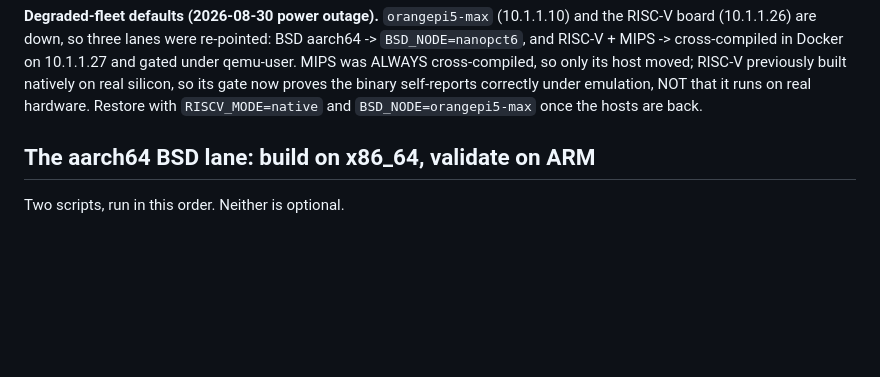
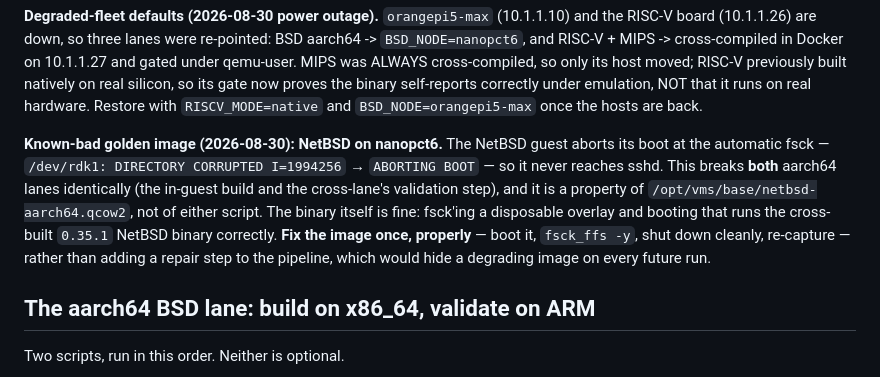
Before and after one commit to ajokela/ballistics-engine, a Markdown page: scripts/release/RELEASE.md, the part around the change. Drawn GitHub-style; blank space fills up the shorter version.

Commit message:
Record the corrupt NetBSD golden image on nanopct6
Its root filesystem fails the boot-time fsck, so the guest never reaches sshd.
This breaks the in-guest build lane and the cross lane's validation step alike,
and it is a property of the image rather than of either script. Note the fix as
a one-time repair of the image, not a repair step inside the pipeline.

```diff
--- a/scripts/release/RELEASE.md
+++ b/scripts/release/RELEASE.md
@@ -37,6 +37,17 @@ its host moved; RISC-V previously built natively on real silicon, so its gate no
 proves the binary self-reports correctly under emulation, NOT that it runs on real
 hardware. Restore with `RISCV_MODE=native` and `BSD_NODE=orangepi5-max` once the
 hosts are back.
+
+**Known-bad golden image (2026-08-30): NetBSD on nanopct6.** The NetBSD guest
+aborts its boot at the automatic fsck —
+`/dev/rdk1: DIRECTORY CORRUPTED I=1994256` → `ABORTING BOOT` — so it never
+reaches sshd. This breaks **both** aarch64 lanes identically (the in-guest build
+and the cross-lane's validation step), and it is a property of
+`/opt/vms/base/netbsd-aarch64.qcow2`, not of either script. The binary itself is
+fine: fsck'ing a disposable overlay and booting that runs the cross-built
+`0.35.1` NetBSD binary correctly. **Fix the image once, properly** — boot it,
+`fsck_ffs -y`, shut down cleanly, re-capture — rather than adding a repair step
+to the pipeline, which would hide a degrading image on every future run.
 
 ## The aarch64 BSD lane: build on x86_64, validate on ARM
 
```
